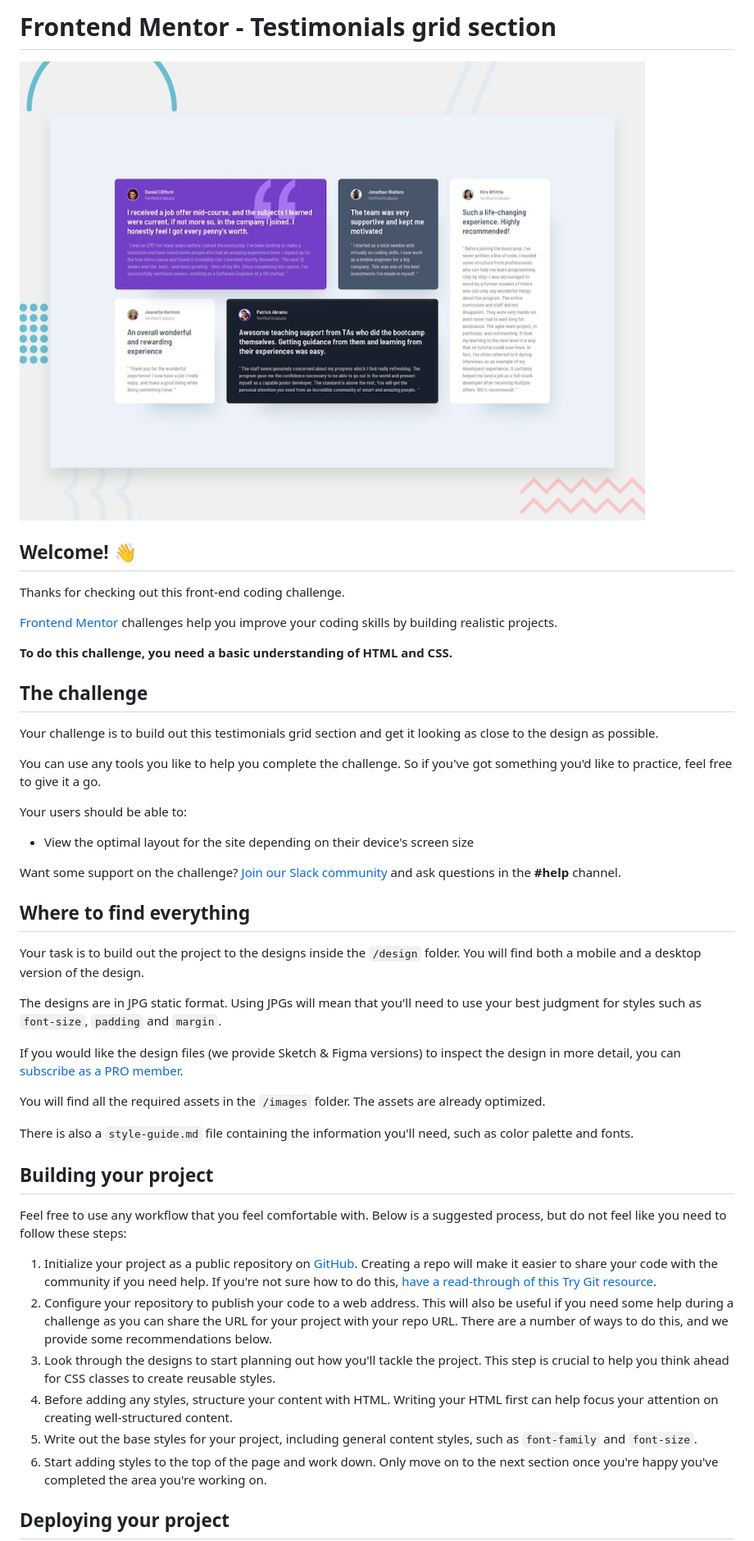
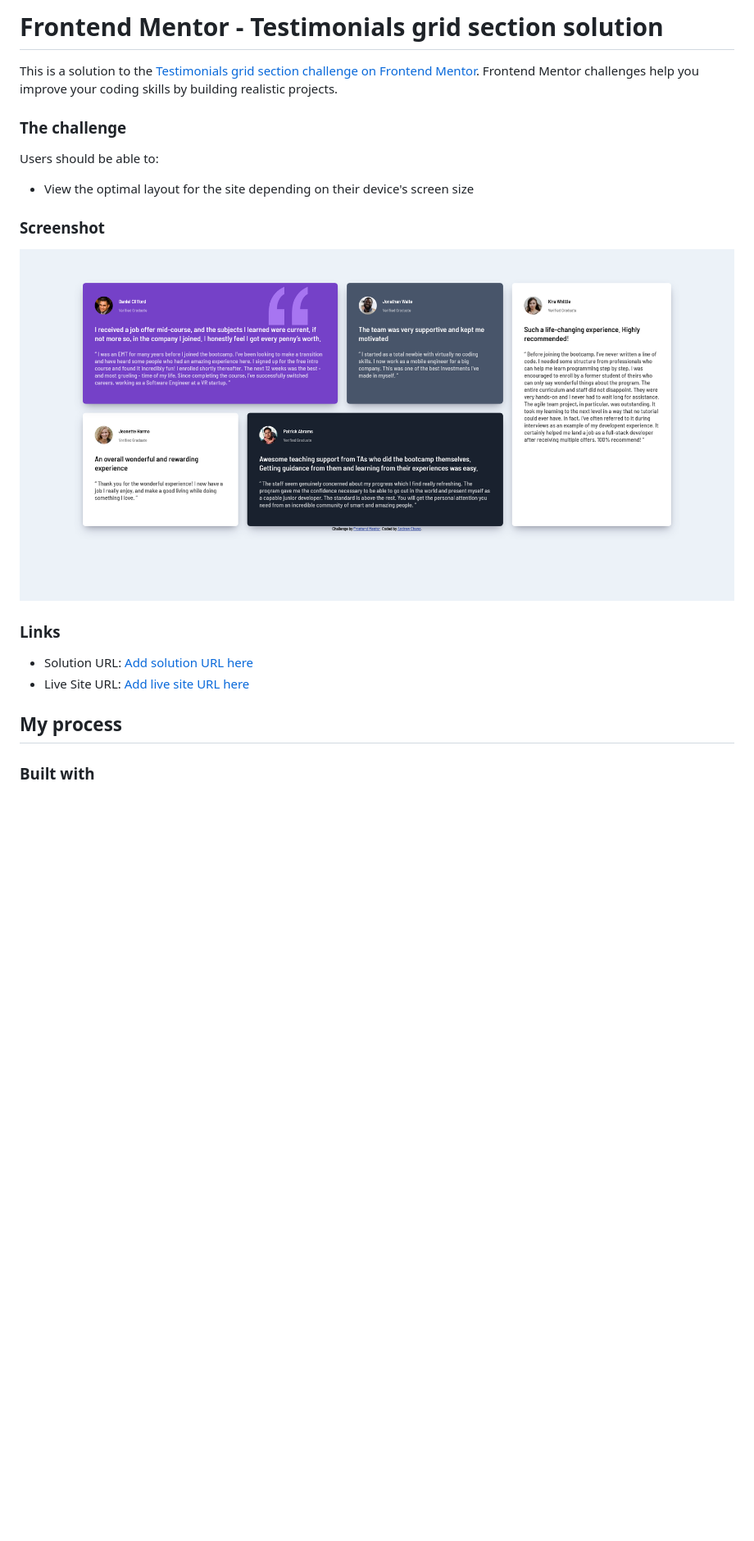
Before and after one commit to dat-andrew-chang/testimonials-grid-section, a Markdown page: README.md, the part around the change printed below. Shown: that part at 82% size. Drawn GitHub-style; pictures changed too: images/Screenshot.png (added); blank space fills up the shorter version.

```diff
--- a/README.md
+++ b/README.md
@@ -1,49 +1,23 @@
-# Frontend Mentor - Testimonials grid section
+# Frontend Mentor - Testimonials grid section solution
 
-![Design preview for the Testimonials grid section coding challenge](./design/desktop-preview.jpg)
+This is a solution to the [Testimonials grid section challenge on Frontend Mentor](https://www.frontendmentor.io/challenges/testimonials-grid-section-Nnw6J7Un7). Frontend Mentor challenges help you improve your coding skills by building realistic projects.
 
-## Welcome! 👋
+### The challenge
 
-Thanks for checking out this front-end coding challenge.
-
-[Frontend Mentor](https://www.frontendmentor.io) challenges help you improve your coding skills by building realistic projects.
-
-**To do this challenge, you need a basic understanding of HTML and CSS.**
-
-## The challenge
-
-Your challenge is to build out this testimonials grid section and get it looking as close to the design as possible.
-
-You can use any tools you like to help you complete the challenge. So if you've got something you'd like to practice, feel free to give it a go.
-
-Your users should be able to:
+Users should be able to:
 
 - View the optimal layout for the site depending on their device's screen size
 
-Want some support on the challenge? [Join our Slack community](https://www.frontendmentor.io/slack) and ask questions in the **#help** channel.
+### Screenshot
 
-## Where to find everything
+![](./images/Screenshot.png)
 
-Your task is to build out the project to the designs inside the `/design` folder. You will find both a mobile and a desktop version of the design.
+### Links
 
-The designs are in JPG static format. Using JPGs will mean that you'll need to use your best judgment for styles such as `font-size`, `padding` and `margin`.
+- Solution URL: [Add solution URL here](https://your-solution-url.com)
+- Live Site URL: [Add live site URL here](https://your-live-site-url.com)
 
-If you would like the design files (we provide Sketch & Figma versions) to inspect the design in more detail, you can [subscribe as a PRO member](https://www.frontendmentor.io/pro).
+## My process
 
-You will find all the required assets in the `/images` folder. The assets are already optimized.
+### Built with
 
-There is also a `style-guide.md` file containing the information you'll need, such as color palette and fonts.
-
-## Building your project
-
-Feel free to use any workflow that you feel comfortable with. Below is a suggested process, but do not feel like you need to follow these steps:
-
-1. Initialize your project as a public repository on [GitHub](https://github.com/). Creating a repo will make it easier to share your code with the community if you need help. If you're not sure how to do this, [have a read-through of this Try Git resource](https://try.github.io/).
-2. Configure your repository to publish your code to a web address. This will also be useful if you need some help during a challenge as you can share the URL for your project with your repo URL. There are a number of ways to do this, and we provide some recommendations below.
-3. Look through the designs to start planning out how you'll tackle the project. This step is crucial to help you think ahead for CSS classes to create reusable styles.
-4. Before adding any styles, structure your content with HTML. Writing your HTML first can help focus your attention on creating well-structured content.
-5. Write out the base styles for your project, including general content styles, such as `font-family` and `font-size`.
-6. Start adding styles to the top of the page and work down. Only move on to the next section once you're happy you've completed the area you're working on.
-
-## Deploying your project
-
```
Also changed, not shown: other parts of README.md (+5 -42 lines), README-template.md (deleted, +0 -110 lines), 6 other files.
